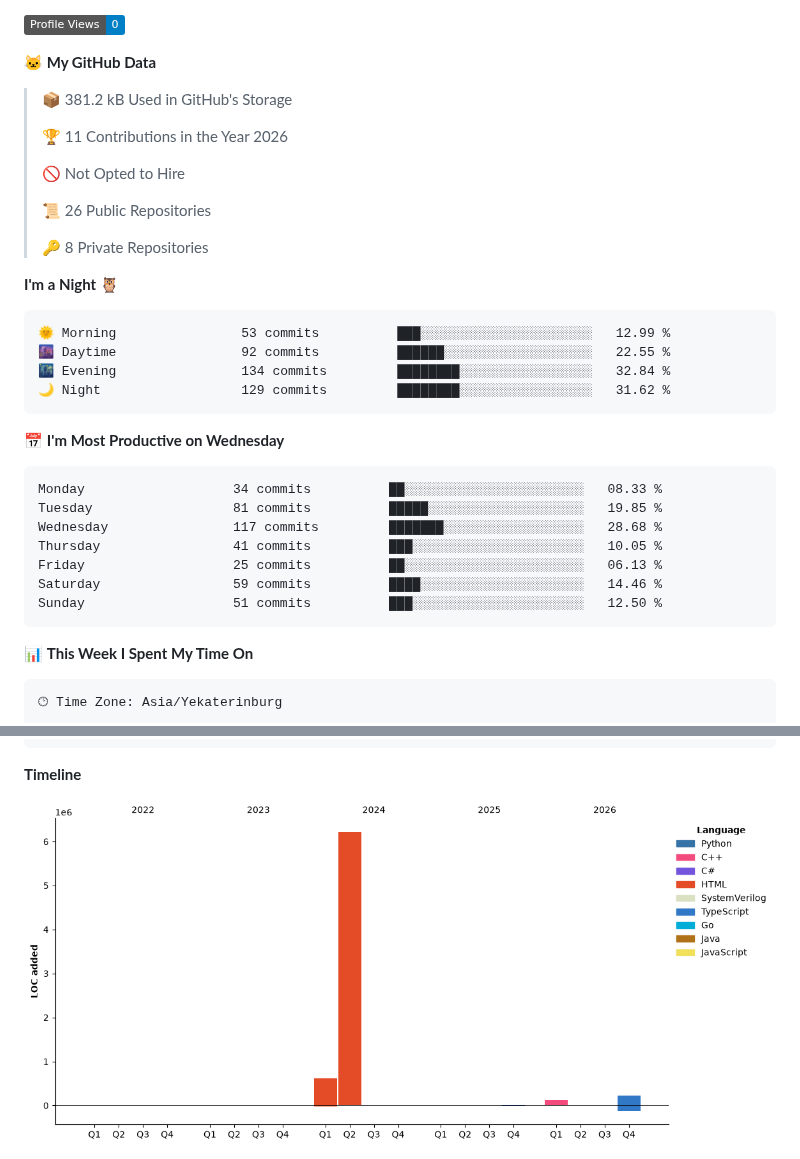
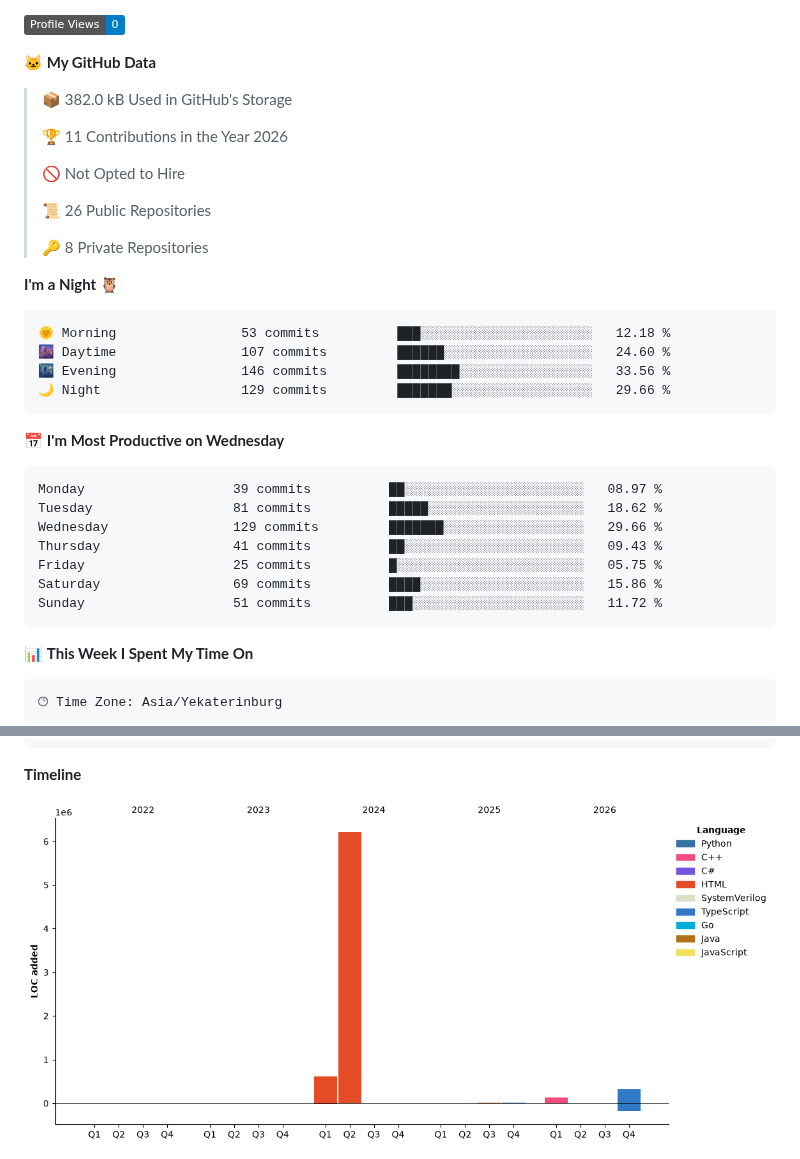
Before and after one commit to bemooooooooo/bemooooooooo, a Markdown page: README.md, 2 parts joined by grey strips. Rendered like a GitHub page; pictures changed too: assets/bar_graph.png; badges without logos.

Commit message:
Updated with Dev Metrics

````diff
--- a/README.md
+++ b/README.md
@@ -17,7 +17,7 @@ Skills: ![C++](https://img.shields.io/badge/c++-%2300599C.svg?style=for-the-badg
 
 **🐱 My GitHub Data**
 
-> 📦 381.2 kB Used in GitHub's Storage
+> 📦 382.0 kB Used in GitHub's Storage
  >
 > 🏆 11 Contributions in the Year 2026
  >
@@ -30,21 +30,21 @@ Skills: ![C++](https://img.shields.io/badge/c++-%2300599C.svg?style=for-the-badg
 **I'm a Night 🦉**
 
 ```text
-🌞 Morning                53 commits          ███░░░░░░░░░░░░░░░░░░░░░░   12.99 %
-🌆 Daytime                92 commits          ██████░░░░░░░░░░░░░░░░░░░   22.55 %
-🌃 Evening                134 commits         ████████░░░░░░░░░░░░░░░░░   32.84 %
-🌙 Night                  129 commits         ████████░░░░░░░░░░░░░░░░░   31.62 %
+🌞 Morning                53 commits          ███░░░░░░░░░░░░░░░░░░░░░░   12.18 %
+🌆 Daytime                107 commits         ██████░░░░░░░░░░░░░░░░░░░   24.60 %
+🌃 Evening                146 commits         ████████░░░░░░░░░░░░░░░░░   33.56 %
+🌙 Night                  129 commits         ███████░░░░░░░░░░░░░░░░░░   29.66 %
 ```
 📅 **I'm Most Productive on Wednesday**
 
 ```text
-Monday                   34 commits          ██░░░░░░░░░░░░░░░░░░░░░░░   08.33 %
-Tuesday                  81 commits          █████░░░░░░░░░░░░░░░░░░░░   19.85 %
-Wednesday                117 commits         ███████░░░░░░░░░░░░░░░░░░   28.68 %
-Thursday                 41 commits          ███░░░░░░░░░░░░░░░░░░░░░░   10.05 %
-Friday                   25 commits          ██░░░░░░░░░░░░░░░░░░░░░░░   06.13 %
-Saturday                 59 commits          ████░░░░░░░░░░░░░░░░░░░░░   14.46 %
-Sunday                   51 commits          ███░░░░░░░░░░░░░░░░░░░░░░   12.50 %
+Monday                   39 commits          ██░░░░░░░░░░░░░░░░░░░░░░░   08.97 %
+Tuesday                  81 commits          █████░░░░░░░░░░░░░░░░░░░░   18.62 %
+Wednesday                129 commits         ███████░░░░░░░░░░░░░░░░░░   29.66 %
+Thursday                 41 commits          ██░░░░░░░░░░░░░░░░░░░░░░░   09.43 %
+Friday                   25 commits          █░░░░░░░░░░░░░░░░░░░░░░░░   05.75 %
+Saturday                 69 commits          ████░░░░░░░░░░░░░░░░░░░░░   15.86 %
+Sunday                   51 commits          ███░░░░░░░░░░░░░░░░░░░░░░   11.72 %
 ```
 
 
````
Also changed, not shown: other parts of README.md (+1 -1 lines).
